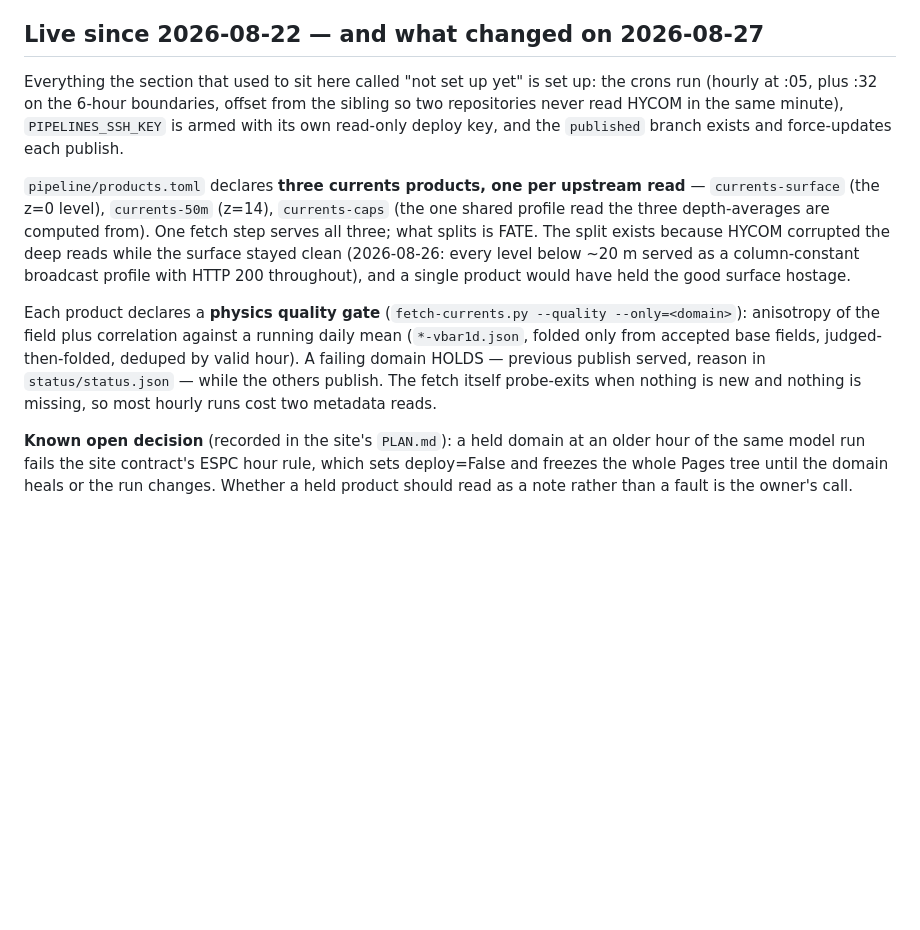
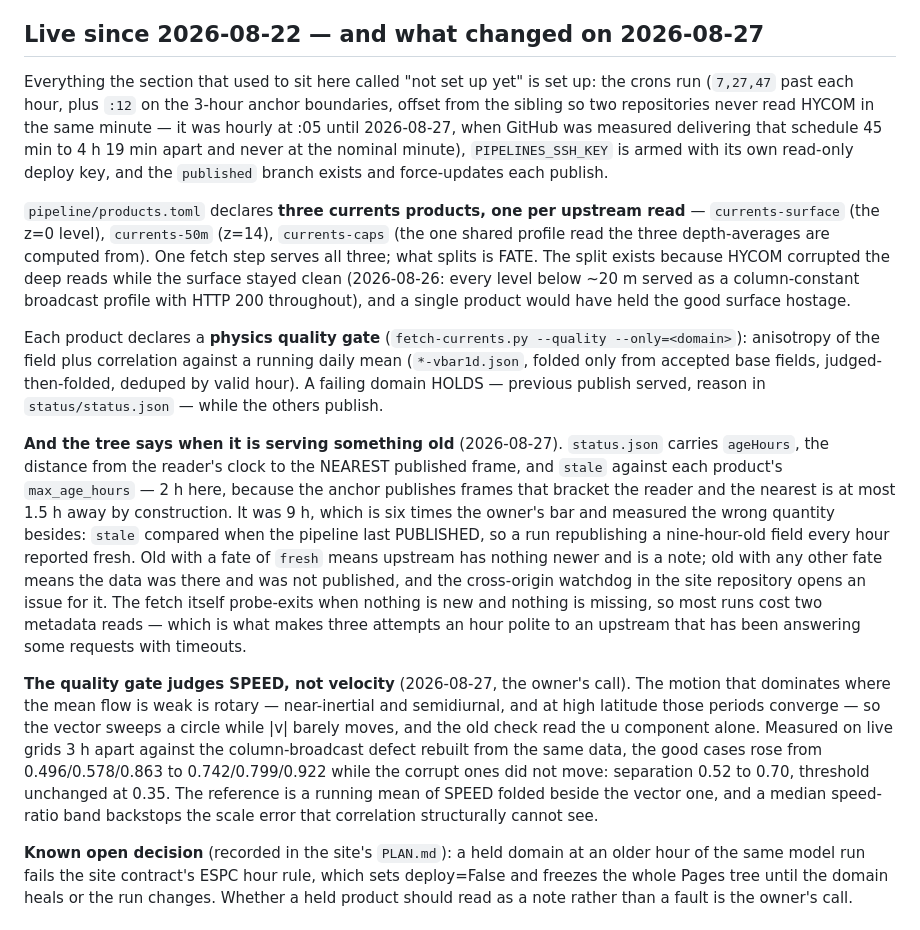
Before and after one commit to oceansensing/espc-model-repo, a Markdown page: README.md, the part around the change. Rendered like a GitHub page; blank space fills up the shorter version.

Commit message:
README: the cron, the speed gate and the currency signal
Three claims here had gone stale in one day.

The crons are 7,27,47 plus :12 on the 3-hour anchor boundaries, not
hourly at :05 on 6-hour ones — GitHub was measured delivering the old
schedule 45 min to 4 h 19 min apart and never at the nominal minute.

The quality gate judges SPEED rather than the u component alone, with the
measurements that chose it: good cases 0.496/0.578/0.863 -> 0.742/0.799/
0.922 while the corrupt ones did not move, separation 0.52 -> 0.70.

And status.json now carries ageHours and an honest stale flag, with
max_age_hours at 2 rather than 9 — the old value was six times the
owners bar and measured when the pipeline last published rather than
how old the data is.

Co-Authored-By: Claude Opus 5 <noreply@anthropic.com>

```diff
--- a/README.md
+++ b/README.md
@@ -25,9 +25,12 @@ was the alternative, and three faults were found in that file in a single day
 ## Live since 2026-08-22 — and what changed on 2026-08-27
 
 Everything the section that used to sit here called "not set up yet" is
-set up: the crons run (hourly at :05, plus :32 on the 6-hour boundaries,
-offset from the sibling so two repositories never read HYCOM in the same
-minute), `PIPELINES_SSH_KEY` is armed with its own read-only deploy key,
+set up: the crons run (`7,27,47` past each hour, plus `:12` on the 3-hour
+anchor boundaries, offset from the sibling so two repositories never read
+HYCOM in the same minute — it was hourly at :05 until 2026-08-27, when
+GitHub was measured delivering that schedule 45 min to 4 h 19 min apart
+and never at the nominal minute), `PIPELINES_SSH_KEY` is armed with its own
+read-only deploy key,
 and the `published` branch exists and force-updates each publish.
 
 `pipeline/products.toml` declares **three currents products, one per
@@ -44,9 +47,34 @@ Each product declares a **physics quality gate**
 plus correlation against a running daily mean (`*-vbar1d.json`, folded
 only from accepted base fields, judged-then-folded, deduped by valid
 hour). A failing domain HOLDS — previous publish served, reason in
-`status/status.json` — while the others publish. The fetch itself
-probe-exits when nothing is new and nothing is missing, so most hourly
-runs cost two metadata reads.
+`status/status.json` — while the others publish.
+
+**And the tree says when it is serving something old** (2026-08-27).
+`status.json` carries `ageHours`, the distance from the reader's clock to
+the NEAREST published frame, and `stale` against each product's
+`max_age_hours` — 2 h here, because the anchor publishes frames that
+bracket the reader and the nearest is at most 1.5 h away by construction.
+It was 9 h, which is six times the owner's bar and measured the wrong
+quantity besides: `stale` compared when the pipeline last PUBLISHED, so a
+run republishing a nine-hour-old field every hour reported fresh. Old with
+a fate of `fresh` means upstream has nothing newer and is a note; old with
+any other fate means the data was there and was not published, and the
+cross-origin watchdog in the site repository opens an issue for it. The fetch itself
+probe-exits when nothing is new and nothing is missing, so most runs cost
+two metadata reads — which is what makes three attempts an hour polite to
+an upstream that has been answering some requests with timeouts.
+
+**The quality gate judges SPEED, not velocity** (2026-08-27, the owner's
+call). The motion that dominates where the mean flow is weak is rotary —
+near-inertial and semidiurnal, and at high latitude those periods converge
+— so the vector sweeps a circle while |v| barely moves, and the old check
+read the u component alone. Measured on live grids 3 h apart against the
+column-broadcast defect rebuilt from the same data, the good cases rose
+from 0.496/0.578/0.863 to 0.742/0.799/0.922 while the corrupt ones did not
+move: separation 0.52 to 0.70, threshold unchanged at 0.35. The reference
+is a running mean of SPEED folded beside the vector one, and a median
+speed-ratio band backstops the scale error that correlation structurally
+cannot see.
 
 **Known open decision** (recorded in the site's `PLAN.md`): a held
 domain at an older hour of the same model run fails the site contract's
```
